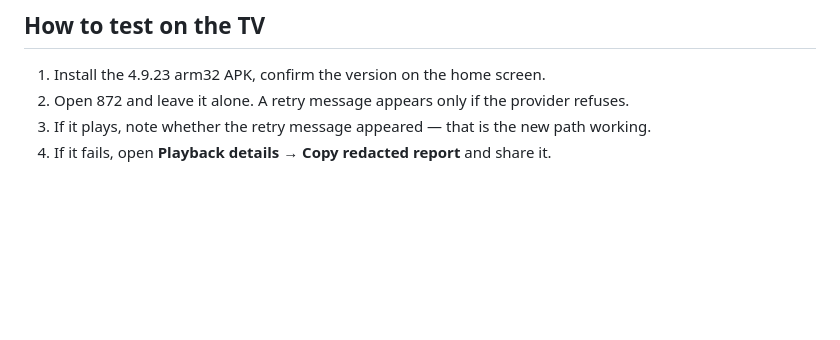
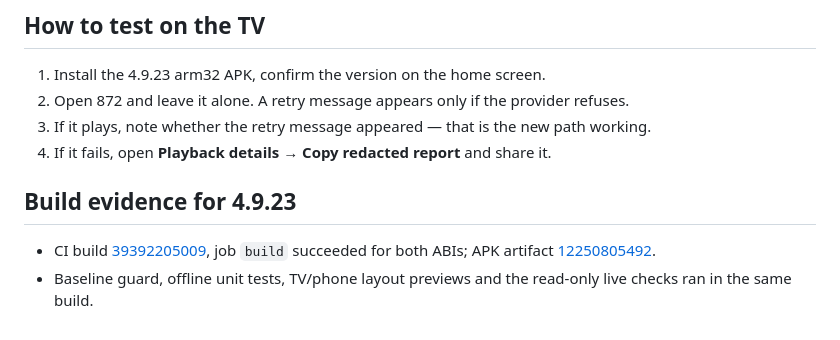
Before and after one commit to creatorAkshanshsahu/v.4.9, a Markdown page: docs/tv-jjtv-403-4.9.22.md, the part around the change. GitHub-like rendering; blank space fills up the shorter version.

Commit message:
docs: record the 4.9.23 build and artifact
Co-authored-by: arena-agent <297053741+arena-agent@users.noreply.github.com>

```diff
--- a/docs/tv-jjtv-403-4.9.22.md
+++ b/docs/tv-jjtv-403-4.9.22.md
@@ -100,3 +100,11 @@ Version is `4.9.23` / code `40`.
 2. Open 872 and leave it alone. A retry message appears only if the provider refuses.
 3. If it plays, note whether the retry message appeared — that is the new path working.
 4. If it fails, open **Playback details → Copy redacted report** and share it.
+
+## Build evidence for 4.9.23
+
+- CI build [39392205009](https://github.com/creatorAkshanshsahu/v.4.9/actions/runs/39392205009),
+  job `build` succeeded for both ABIs; APK artifact
+  [12250805492](https://github.com/creatorAkshanshsahu/v.4.9/actions/runs/39392205009/artifacts/12250805492).
+- Baseline guard, offline unit tests, TV/phone layout previews and the read-only live checks ran in
+  the same build.
```
